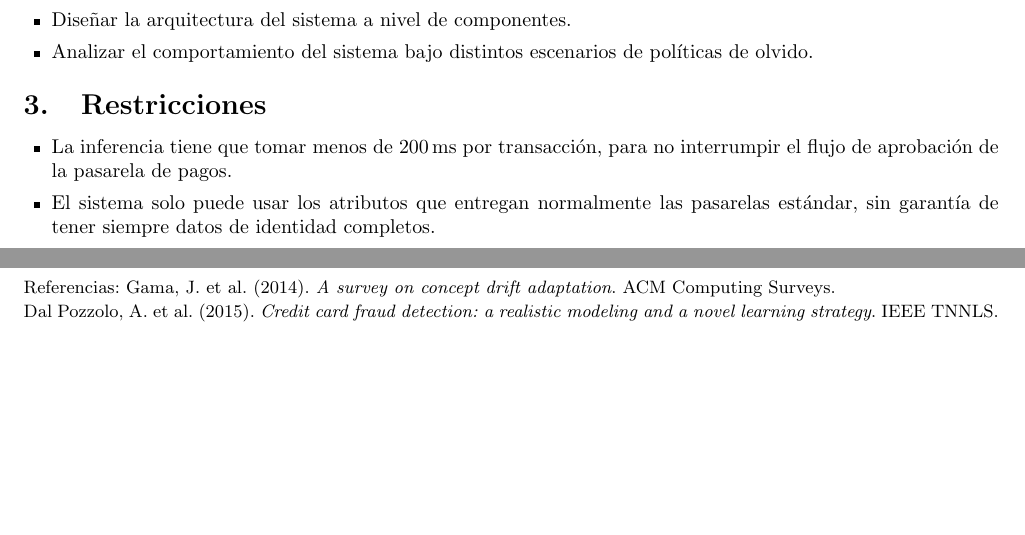
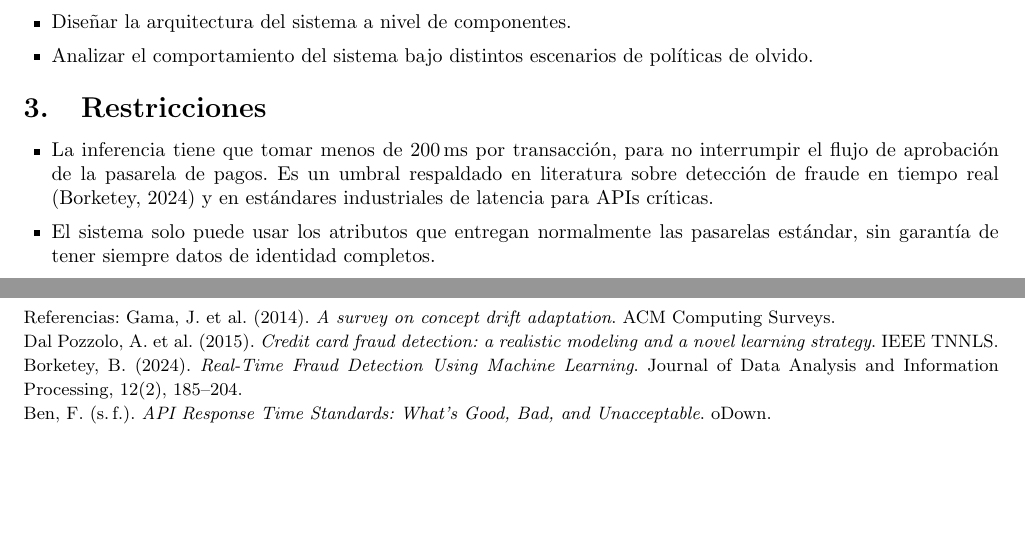
Before and after one commit to KarTaGo124/Planning-Decision-Making-AI, a LaTeX document (docs/informe_tecnico.tex): two parts of pages 1 and 5 of 5 before the commit and two parts of pages 1 and 6 of 6 after it, joined at a grey line, cut so that both start at the same text, the shorter picture padded with empty space. Compiled offline with pdfLaTeX.

Commit message:
docs: back up the 200ms latency restriction with a citation
Adds a short literature reference for the 200ms inference latency
restriction (Borketey 2024 on real-time fraud detection response
times, plus industry API latency standards), matching the same
pattern already used for the sliding-window monitoring policy (Gama
et al. 2014, Dal Pozzolo et al. 2015). Applied consistently across
the presentation (html and md) and the technical report, which adds
both references to its bibliography.

Recompiled the report, 6 pages, still within the 8-page limit.

```diff
--- a/docs/informe_tecnico.tex
+++ b/docs/informe_tecnico.tex
@@ -55,7 +55,7 @@ De ahí se desprenden los objetivos específicos:
 
 \section{Restricciones}
 \begin{itemize}
-  \item La inferencia tiene que tomar menos de 200\,ms por transacción, para no interrumpir el flujo de aprobación de la pasarela de pagos.
+  \item La inferencia tiene que tomar menos de 200\,ms por transacción, para no interrumpir el flujo de aprobación de la pasarela de pagos. Es un umbral respaldado en literatura sobre detección de fraude en tiempo real (Borketey, 2024) y en estándares industriales de latencia para APIs críticas.
   \item El sistema solo puede usar los atributos que entregan normalmente las pasarelas estándar, sin garantía de tener siempre datos de identidad completos.
   \item Ninguna decisión ni reentrenamiento puede usar información de periodos posteriores al evento que se está evaluando.
 \end{itemize}
@@ -189,6 +189,8 @@ Con datos reales, y no solo con hipótesis, el proyecto confirma varias cosas. E
 
 \vspace{2pt}
 {\small Referencias: Gama, J. et al. (2014). \emph{A survey on concept drift adaptation}. ACM Computing Surveys.\\
-Dal Pozzolo, A. et al. (2015). \emph{Credit card fraud detection: a realistic modeling and a novel learning strategy}. IEEE TNNLS.}
+Dal Pozzolo, A. et al. (2015). \emph{Credit card fraud detection: a realistic modeling and a novel learning strategy}. IEEE TNNLS.\\
+Borketey, B. (2024). \emph{Real-Time Fraud Detection Using Machine Learning}. Journal of Data Analysis and Information Processing, 12(2), 185--204.\\
+Ben, F. (s.\,f.). \emph{API Response Time Standards: What's Good, Bad, and Unacceptable}. oDown.}
 
 \end{document}
```
Also changed, not shown: docs/PRESENTACION_PROYECTO1.md (+1 -1 lines), docs/informe_tecnico.pdf, 1 other file.
